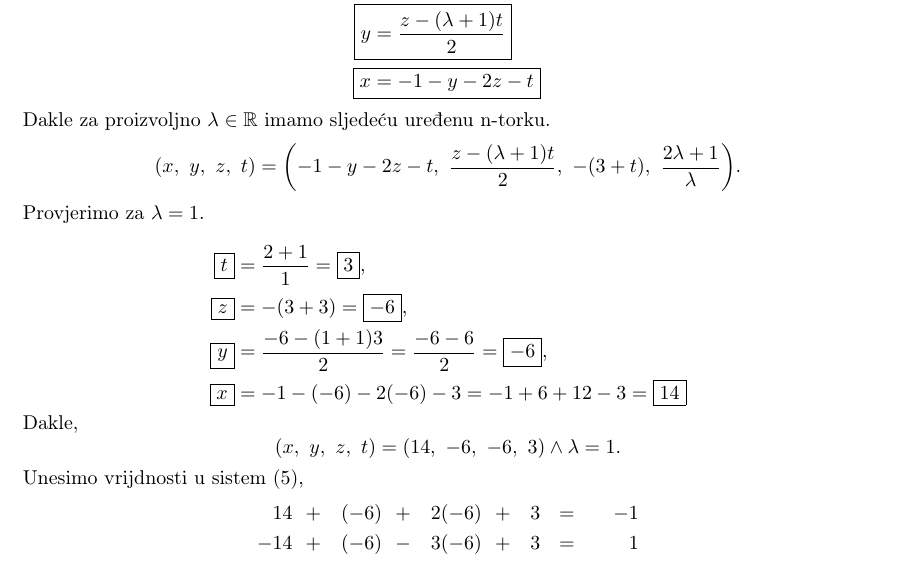
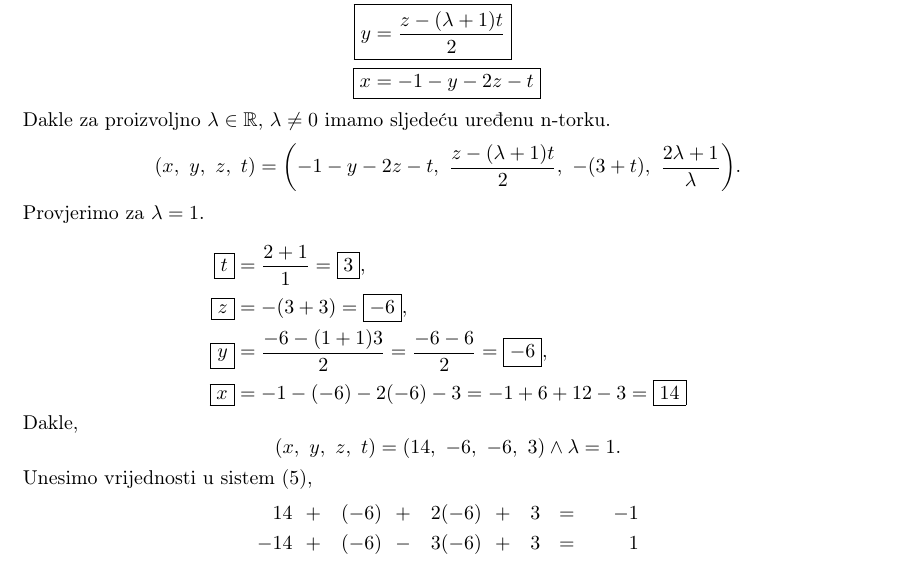
Before and after one commit to hllvc/LaTeX_HomeWork_ULAAG, a LaTeX document (main.tex): part of page 7 of 7, cut so that both start at the same text. Compiled offline with pdfLaTeX.

Commit message:
slight fixes

```diff
--- a/main.tex
+++ b/main.tex
@@ -643,7 +643,7 @@
                     \Aboxed{x&=-1-y-2z-t} \\
         \end{aligned}
     \end{equation*}
-    Dakle za proizvoljno $\lambda\in\mathbb{R}$ imamo sljede\' cu uređenu n-torku.
+    Dakle za proizvoljno $\lambda\in\mathbb{R}$, $\lambda\neq 0$ imamo sljede\' cu uređenu n-torku.
     $$(x,\ y,\ z,\ t)=\biggl(-1-y-2z-t,\ \frac{z-(\lambda +1)t}{2},\ -(3+t),\ \frac{2\lambda +1}{\lambda}\biggr).$$
     Provjerimo za $\lambda =1$. \\
     \begin{equation*}
@@ -656,7 +656,7 @@
     \end{equation*}
     Dakle,
     $$(x,\ y,\ z,\ t)=(14,\ -6,\ -6,\ 3)\land\lambda =1.$$
-    Unesimo vrijdnosti u sistem (\ref{eq:5}),
+    Unesimo vrijednosti u sistem (\ref{eq:5}),
     \begin{equation*}
         \begin{aligned}
             14\ \ &+&(-6)\ \ &+&2(-6)\ \ &+&3&\ \ =&-1 \\
```
